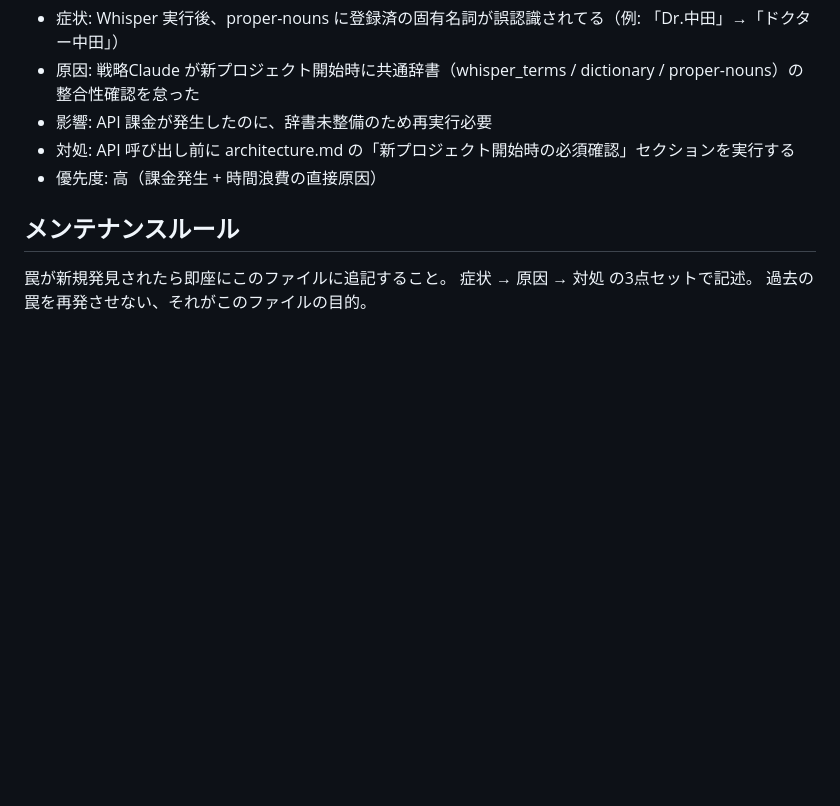
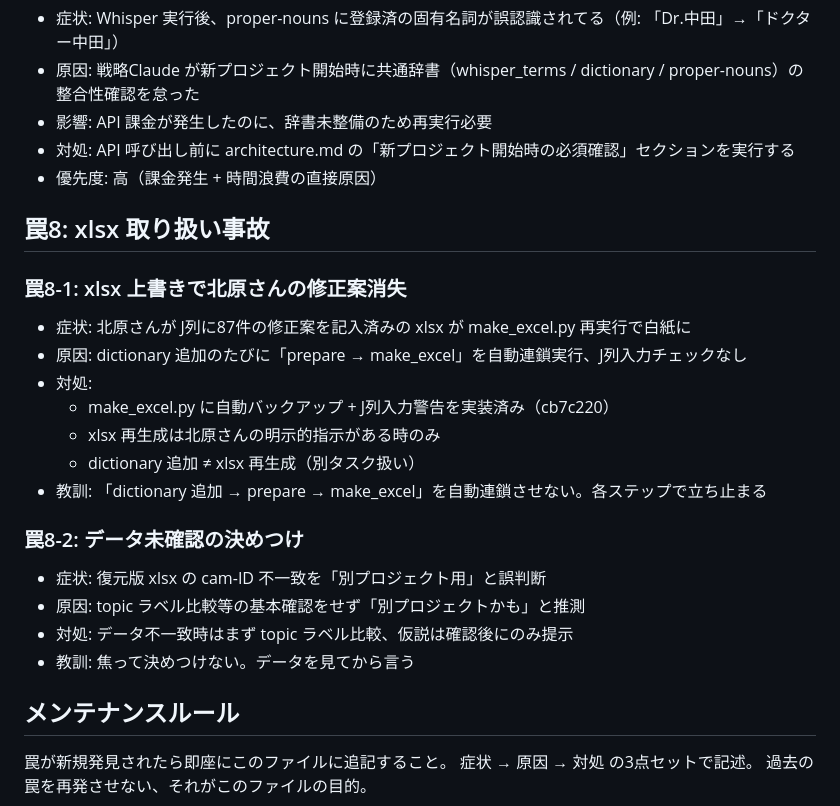
Before and after one commit to kkitahara1234/video_editor, a Markdown page: wellness-shared/docs/known-traps.md, the part around the change. GitHub-like rendering; blank space fills up the shorter version.

Commit message:
docs: 罠8 (xlsx 上書き事故) + xlsx 取り扱いルール追加
- known-traps.md: 罠8-1 (xlsx 上書きで修正案消失) + 罠8-2 (データ未確認の決めつけ)
- rules.md: H. xlsx 取り扱いルール (make_excel.py 実行条件、J列警告対応)

```diff
--- a/wellness-shared/docs/known-traps.md
+++ b/wellness-shared/docs/known-traps.md
@@ -153,6 +153,23 @@
 - 対処: API 呼び出し前に architecture.md の「新プロジェクト開始時の必須確認」セクションを実行する
 - 優先度: 高（課金発生 + 時間浪費の直接原因）
 
+## 罠8: xlsx 取り扱い事故
+
+### 罠8-1: xlsx 上書きで北原さんの修正案消失
+- 症状: 北原さんが J列に87件の修正案を記入済みの xlsx が make_excel.py 再実行で白紙に
+- 原因: dictionary 追加のたびに「prepare → make_excel」を自動連鎖実行、J列入力チェックなし
+- 対処:
+  - make_excel.py に自動バックアップ + J列入力警告を実装済み（cb7c220）
+  - xlsx 再生成は北原さんの明示的指示がある時のみ
+  - dictionary 追加 ≠ xlsx 再生成（別タスク扱い）
+- 教訓: 「dictionary 追加 → prepare → make_excel」を自動連鎖させない。各ステップで立ち止まる
+
+### 罠8-2: データ未確認の決めつけ
+- 症状: 復元版 xlsx の cam-ID 不一致を「別プロジェクト用」と誤判断
+- 原因: topic ラベル比較等の基本確認をせず「別プロジェクトかも」と推測
+- 対処: データ不一致時はまず topic ラベル比較、仮説は確認後にのみ提示
+- 教訓: 焦って決めつけない。データを見てから言う
+
 ## メンテナンスルール
 
 罠が新規発見されたら即座にこのファイルに追記すること。
```
Also changed, not shown: wellness-shared/docs/rules.md (+24 -0 lines).
